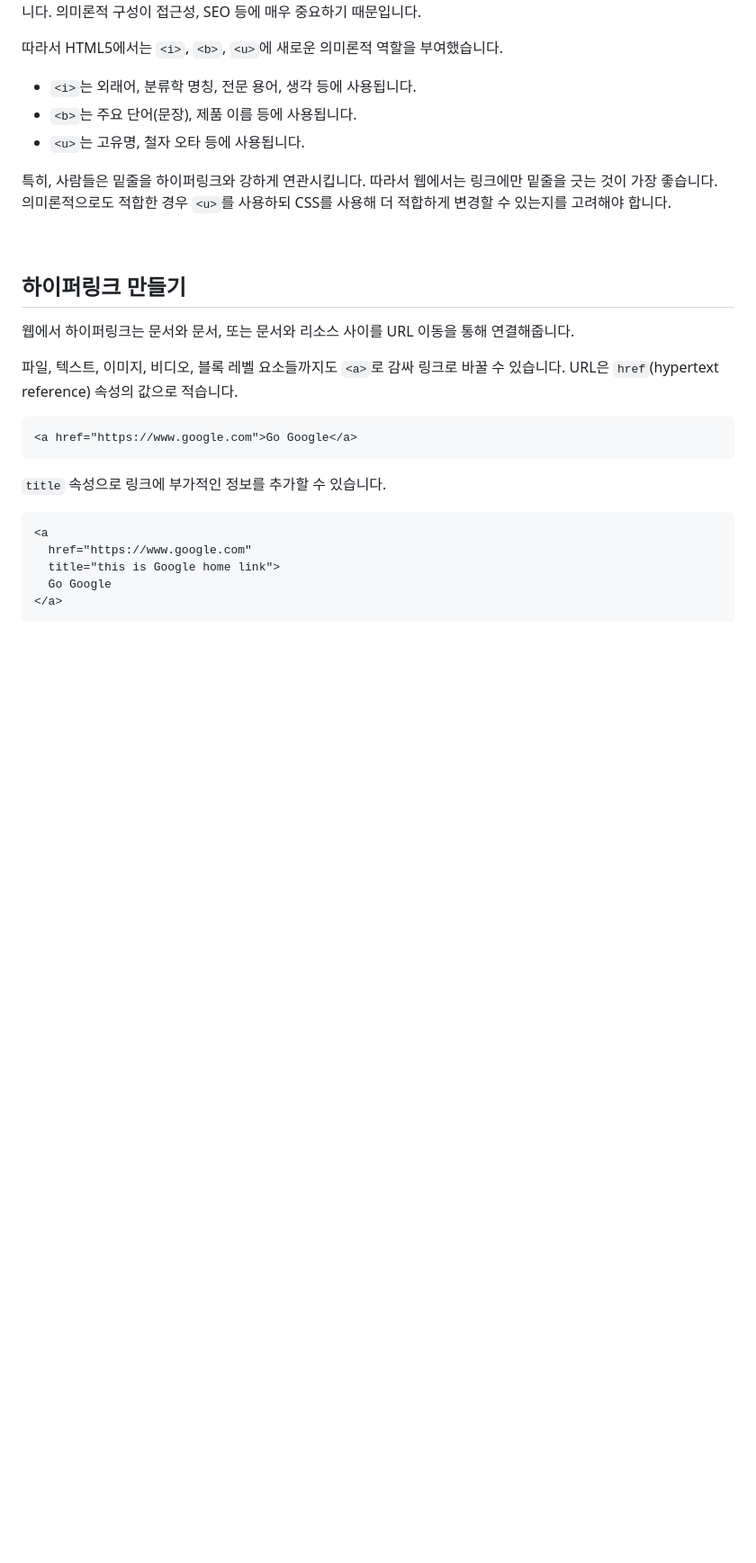
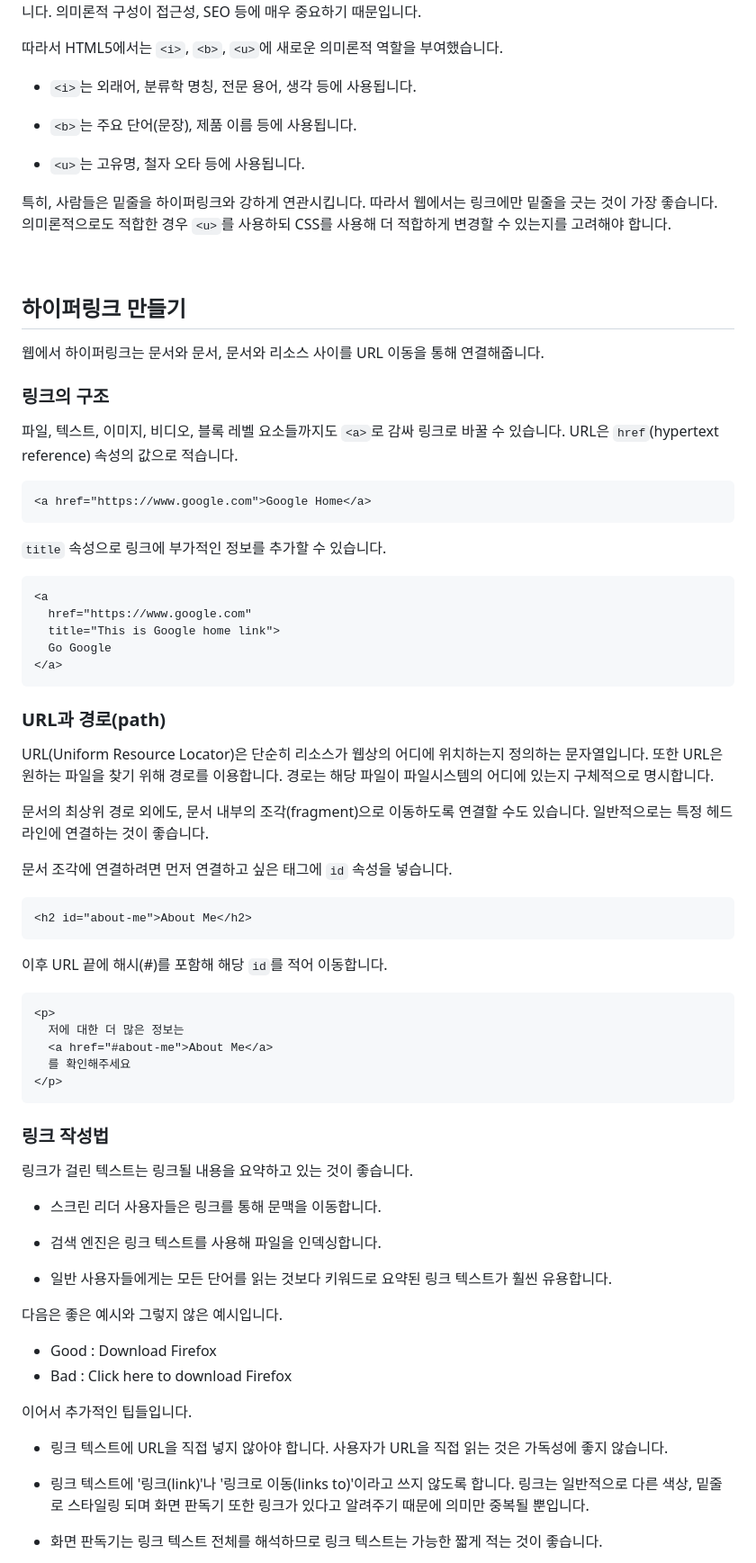
Before and after one commit to hgyeolc/html-tutorial, a Markdown page: README.md, the part around one of its changes. Shown at 90% size. Rendered like a GitHub page; blank space fills up the shorter version.

Commit message:
docs: 하이퍼링크 작성법(비 HTML 리소스)

````diff
--- a/README.md
+++ b/README.md
@@ -258,7 +262,9 @@ HTML에서는 이러한 경우를 표시하기 위해 `<em>`을 사용합니다.
 따라서 HTML5에서는 `<i>`, `<b>`, `<u>`에 새로운 의미론적 역할을 부여했습니다.
 
 - `<i>`는 외래어, 분류학 명칭, 전문 용어, 생각 등에 사용됩니다.
+
 - `<b>`는 주요 단어(문장), 제품 이름 등에 사용됩니다.
+
 - `<u>`는 고유명, 철자 오타 등에 사용됩니다.
 
 특히, 사람들은 밑줄을 하이퍼링크와 강하게 연관시킵니다. 따라서 웹에서는 링크에만 밑줄을 긋는 것이 가장 좋습니다. 의미론적으로도 적합한 경우 `<u>`를 사용하되 CSS를 사용해 더 적합하게 변경할 수 있는지를 고려해야 합니다.
@@ -266,12 +272,13 @@ HTML에서는 이러한 경우를 표시하기 위해 `<em>`을 사용합니다.
 <br />
 
 ## 하이퍼링크 만들기
-웹에서 하이퍼링크는 문서와 문서, 또는 문서와 리소스 사이를 URL 이동을 통해 연결해줍니다.
+웹에서 하이퍼링크는 문서와 문서, 문서와 리소스 사이를 URL 이동을 통해 연결해줍니다.
 
+### 링크의 구조
 파일, 텍스트, 이미지, 비디오, 블록 레벨 요소들까지도 `<a>`로 감싸 링크로 바꿀 수 있습니다. URL은 `href`(hypertext reference) 속성의 값으로 적습니다.
 
 ```html
-<a href="https://www.google.com">Go Google</a>
+<a href="https://www.google.com">Google Home</a>
 ```
 
 `title` 속성으로 링크에 부가적인 정보를 추가할 수 있습니다.
@@ -279,7 +286,51 @@ HTML에서는 이러한 경우를 표시하기 위해 `<em>`을 사용합니다.
 ```html
 <a
   href="https://www.google.com"
-  title="this is Google home link">
+  title="This is Google home link">
   Go Google
 </a>
 ```
+
+### URL과 경로(path)
+URL(Uniform Resource Locator)은 단순히 리소스가 웹상의 어디에 위치하는지 정의하는 문자열입니다. 또한 URL은 원하는 파일을 찾기 위해 경로를 이용합니다. 경로는 해당 파일이 파일시스템의 어디에 있는지 구체적으로 명시합니다.
+
+문서의 최상위 경로 외에도, 문서 내부의 조각(fragment)으로 이동하도록 연결할 수도 있습니다. 일반적으로는 특정 헤드라인에 연결하는 것이 좋습니다.
+
+문서 조각에 연결하려면 먼저 연결하고 싶은 태그에 `id` 속성을 넣습니다.
+
+```html
+<h2 id="about-me">About Me</h2>
+```
+
+이후 URL 끝에 해시(#)를 포함해 해당 `id`를 적어 이동합니다.
+
+```html
+<p>
+  저에 대한 더 많은 정보는
+  <a href="#about-me">About Me</a>
+  를 확인해주세요
+</p>
+```
+
+### 링크 작성법
+링크가 걸린 텍스트는 링크될 내용을 요약하고 있는 것이 좋습니다.
+
+- 스크린 리더 사용자들은 링크를 통해 문맥을 이동합니다.
+
+- 검색 엔진은 링크 텍스트를 사용해 파일을 인덱싱합니다.
+
+- 일반 사용자들에게는 모든 단어를 읽는 것보다 키워드로 요약된 링크 텍스트가 훨씬 유용합니다.
+
+다음은 좋은 예시와 그렇지 않은 예시입니다.
+
+- Good : <a>Download Firefox</a>
+- Bad : <a>Click here</a> to download Firefox
+
+이어서 추가적인 팁들입니다.
+
+- 링크 텍스트에 URL을 직접 넣지 않아야 합니다. 사용자가 URL을 직접 읽는 것은 가독성에 좋지 않습니다.
+
+- 링크 텍스트에 '링크(link)'나 '링크로 이동(links to)'이라고 쓰지 않도록 합니다. 링크는 일반적으로 다른 색상, 밑줄로 스타일링 되며 화면 판독기 또한 링크가 있다고 알려주기 때문에 의미만 중복될 뿐입니다.
+
+- 화면 판독기는 링크 텍스트 전체를 해석하므로 링크 텍스트는 가능한 짧게 적는 것이 좋습니다.
+
````
Also changed, not shown: other parts of README.md (+17 -0 lines).
